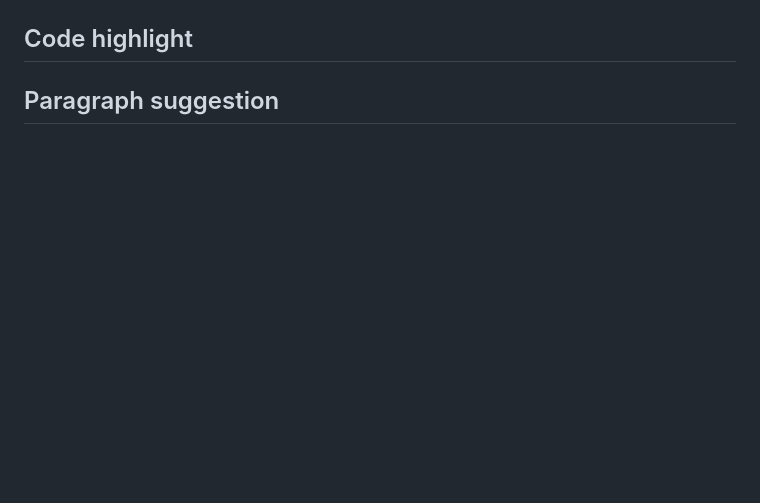
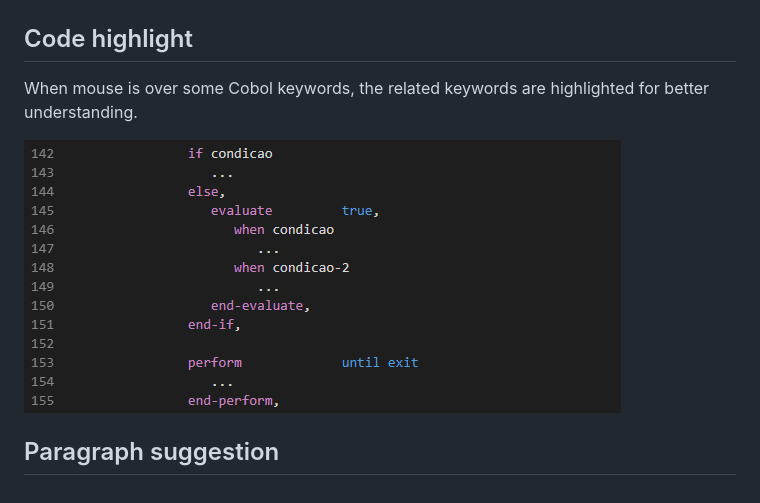
Before and after one commit to RechInformatica/rech-editor-cobol, a Markdown page: README.md, the part around the change. Rendered like a GitHub page; pictures changed too: doc/highlight/highlight.gif (added); blank space fills up the shorter version.

Commit message:
Added gif for code highlight

```diff
--- a/README.md
+++ b/README.md
@@ -34,5 +34,8 @@ You can peek Cobol variable and paragraph definitions!
 !['peek' peek](doc/peek-definition.gif)
 
 ## Code highlight
+When mouse is over some Cobol keywords, the related keywords are highlighted for better understanding.
+
+!['highlight' highlight](doc/highlight/highlight.gif)
 
 ## Paragraph suggestion
```
